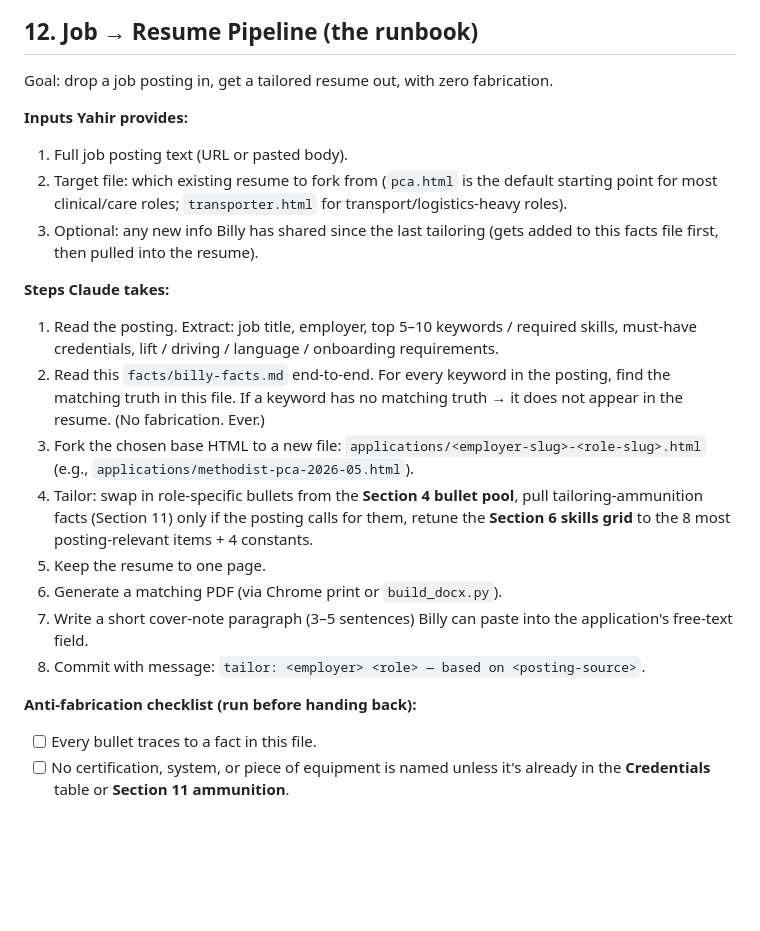
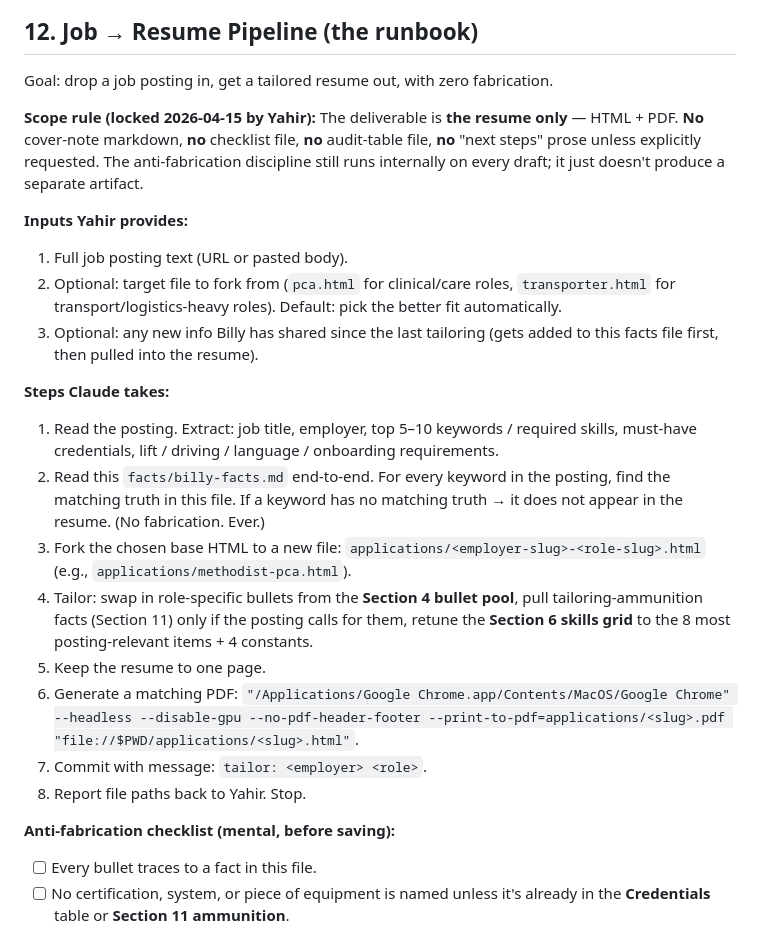
Before and after one commit to YG4PRESIDENT/billy-cruz-resumes, a Markdown page: facts/billy-facts.md, the part around the change. GitHub-like rendering; blank space fills up the shorter version.

Commit message:
facts: scope pipeline output to resume-only (HTML + PDF)
Per Yahir 2026-04-15: future job→resume runs produce only the tailored
resume. No cover-note markdown, no checklist file, no audit-table file.
Anti-fabrication discipline still runs internally; it just stops
producing a separate artifact.

```diff
--- a/facts/billy-facts.md
+++ b/facts/billy-facts.md
@@ -208,22 +208,24 @@ These are **true** facts about Billy that are deliberately **omitted** from the
 
 Goal: drop a job posting in, get a tailored resume out, with zero fabrication.
 
+**Scope rule (locked 2026-04-15 by Yahir):** The deliverable is **the resume only** — HTML + PDF. **No** cover-note markdown, **no** checklist file, **no** audit-table file, **no** "next steps" prose unless explicitly requested. The anti-fabrication discipline still runs internally on every draft; it just doesn't produce a separate artifact.
+
 **Inputs Yahir provides:**
 1. Full job posting text (URL or pasted body).
-2. Target file: which existing resume to fork from (`pca.html` is the default starting point for most clinical/care roles; `transporter.html` for transport/logistics-heavy roles).
+2. Optional: target file to fork from (`pca.html` for clinical/care roles, `transporter.html` for transport/logistics-heavy roles). Default: pick the better fit automatically.
 3. Optional: any new info Billy has shared since the last tailoring (gets added to this facts file first, then pulled into the resume).
 
 **Steps Claude takes:**
 1. Read the posting. Extract: job title, employer, top 5–10 keywords / required skills, must-have credentials, lift / driving / language / onboarding requirements.
 2. Read this `facts/billy-facts.md` end-to-end. For every keyword in the posting, find the matching truth in this file. If a keyword has no matching truth → it does not appear in the resume. (No fabrication. Ever.)
-3. Fork the chosen base HTML to a new file: `applications/<employer-slug>-<role-slug>.html` (e.g., `applications/methodist-pca-2026-05.html`).
+3. Fork the chosen base HTML to a new file: `applications/<employer-slug>-<role-slug>.html` (e.g., `applications/methodist-pca.html`).
 4. Tailor: swap in role-specific bullets from the **Section 4 bullet pool**, pull tailoring-ammunition facts (Section 11) only if the posting calls for them, retune the **Section 6 skills grid** to the 8 most posting-relevant items + 4 constants.
 5. Keep the resume to one page.
-6. Generate a matching PDF (via Chrome print or `build_docx.py`).
-7. Write a short cover-note paragraph (3–5 sentences) Billy can paste into the application's free-text field.
-8. Commit with message: `tailor: <employer> <role> — based on <posting-source>`.
+6. Generate a matching PDF: `"/Applications/Google Chrome.app/Contents/MacOS/Google Chrome" --headless --disable-gpu --no-pdf-header-footer --print-to-pdf=applications/<slug>.pdf "file://$PWD/applications/<slug>.html"`.
+7. Commit with message: `tailor: <employer> <role>`.
+8. Report file paths back to Yahir. Stop.
 
-**Anti-fabrication checklist (run before handing back):**
+**Anti-fabrication checklist (mental, before saving):**
 - [ ] Every bullet traces to a fact in this file.
 - [ ] No certification, system, or piece of equipment is named unless it's already in the **Credentials** table or **Section 11 ammunition**.
 - [ ] All dates match the canonical entries in **Section 4**.
```
